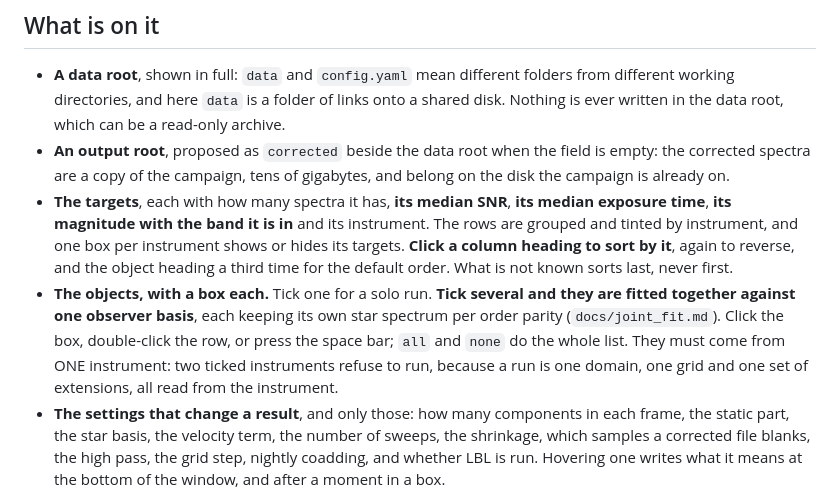
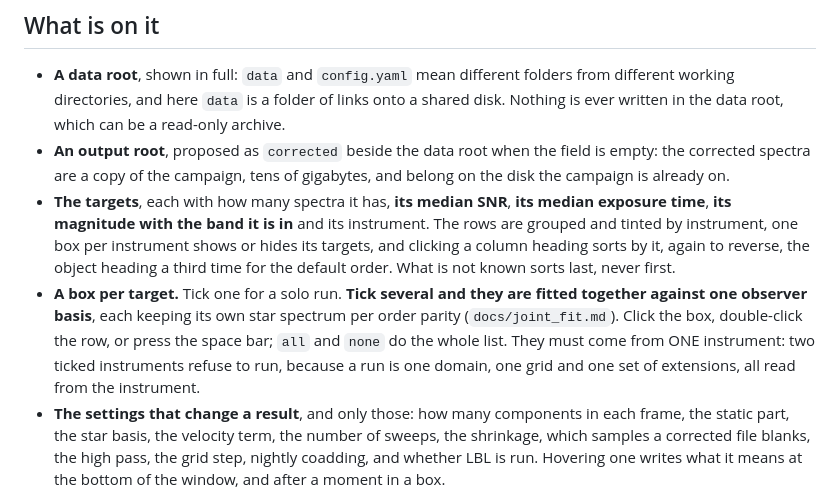
Before and after one commit to eartigau/pca2d_preclean, a Markdown page: docs/gui.md, the part around the change. GitHub-like rendering.

Commit message:
one bullet for what the list shows, one for what the boxes do
Co-Authored-By: Claude Opus 5 (1M context) <noreply@anthropic.com>

```diff
--- a/docs/gui.md
+++ b/docs/gui.md
@@ -18,17 +18,17 @@ run is written out so that it can be copied into a terminal.
   gigabytes, and belong on the disk the campaign is already on.
 - **The targets**, each with how many spectra it has, **its median SNR**, **its
   median exposure time**, **its magnitude with the band it is in** and its
-  instrument. The rows are grouped and tinted by instrument, and one box per
-  instrument shows or hides its targets. **Click a column heading to sort by
-  it**, again to reverse, and the object heading a third time for the default
-  order. What is not known sorts last, never first.
-- **The objects, with a box each.** Tick one for a solo run. **Tick several and
-  they are fitted together against one observer basis**, each keeping its own
-  star spectrum per order parity (`docs/joint_fit.md`). Click the box,
-  double-click the row, or press the space bar; `all` and `none` do the whole
-  list. They must come from ONE instrument: two ticked instruments refuse to
-  run, because a run is one domain, one grid and one set of extensions, all
-  read from the instrument.
+  instrument. The rows are grouped and tinted by instrument, one box per
+  instrument shows or hides its targets, and clicking a column heading sorts by
+  it, again to reverse, the object heading a third time for the default order.
+  What is not known sorts last, never first.
+- **A box per target.** Tick one for a solo run. **Tick several and they are
+  fitted together against one observer basis**, each keeping its own star
+  spectrum per order parity (`docs/joint_fit.md`). Click the box, double-click
+  the row, or press the space bar; `all` and `none` do the whole list. They must
+  come from ONE instrument: two ticked instruments refuse to run, because a run
+  is one domain, one grid and one set of extensions, all read from the
+  instrument.
 - **The settings that change a result**, and only those: how many components in
   each frame, the static part, the star basis, the velocity term, the number of
   sweeps, the shrinkage, which samples a corrected file blanks, the high pass,
```
